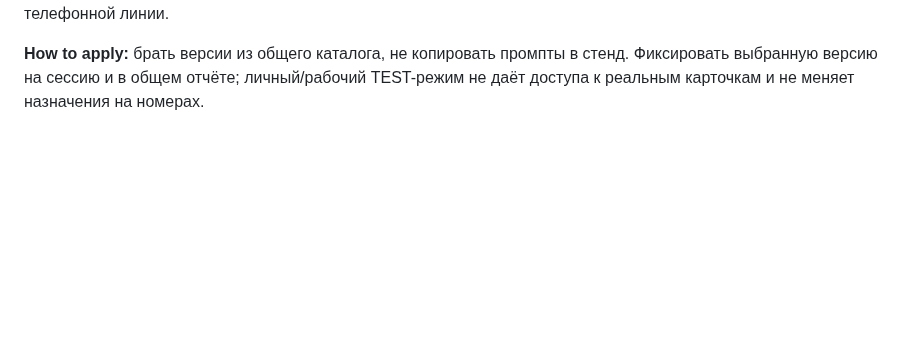
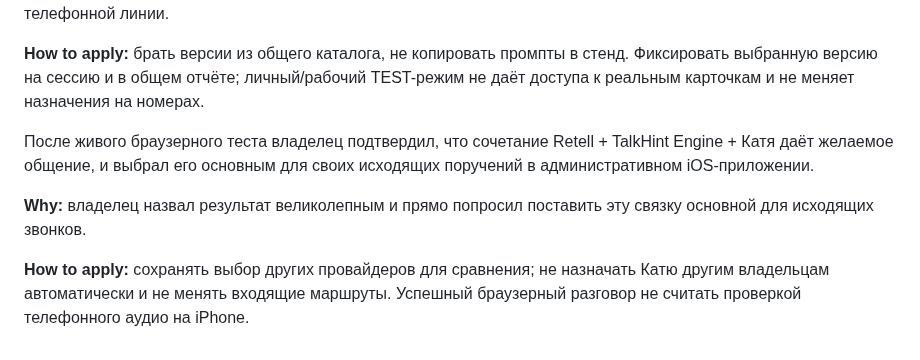
Before and after one commit to Sergalmazfas/Talk-Hint-VM, a Markdown page: .agents/memory/secretary-personality-direction.md, the part around the change. Drawn GitHub-style; blank space fills up the shorter version.

Commit message:
Update secretary personality instructions
Replit-Commit-Author: Agent

```diff
--- a/.agents/memory/secretary-personality-direction.md
+++ b/.agents/memory/secretary-personality-direction.md
@@ -67,3 +67,14 @@ ElevenLabs + Engine и Retell + Engine, включая вариант без л
 **How to apply:** брать версии из общего каталога, не копировать промпты в стенд.
 Фиксировать выбранную версию на сессию и в общем отчёте; личный/рабочий TEST-режим
 не даёт доступа к реальным карточкам и не меняет назначения на номерах.
+
+После живого браузерного теста владелец подтвердил, что сочетание Retell +
+TalkHint Engine + Катя даёт желаемое общение, и выбрал его основным для своих
+исходящих поручений в административном iOS-приложении.
+
+**Why:** владелец назвал результат великолепным и прямо попросил поставить эту
+связку основной для исходящих звонков.
+
+**How to apply:** сохранять выбор других провайдеров для сравнения; не назначать
+Катю другим владельцам автоматически и не менять входящие маршруты. Успешный
+браузерный разговор не считать проверкой телефонного аудио на iPhone.
```
